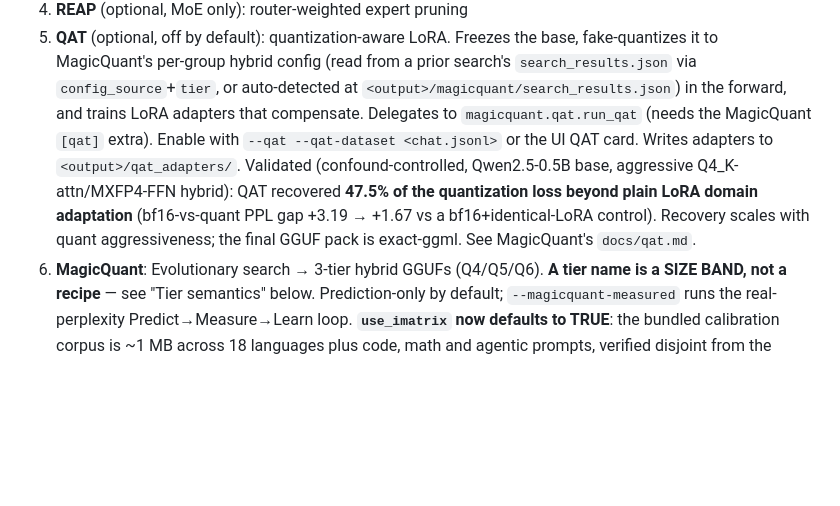
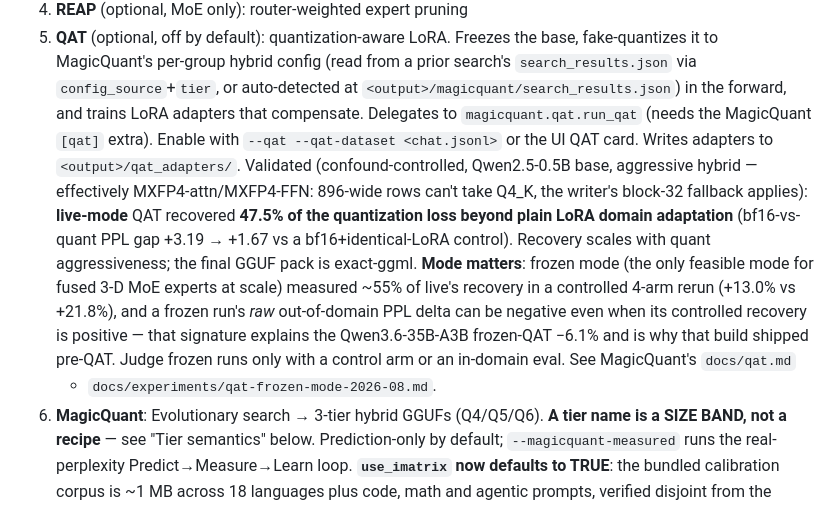
Before and after one commit to lucasmcoleman/Foundry, a Markdown page: CLAUDE.md, the part around the change. Drawn GitHub-style; blank space fills up the shorter version.

Commit message:
docs: QAT mode caveats from the 4-arm control experiment
Claude-Session: https://claude.ai/code/session_01AhYv13jkJ57boGYxDmesmS

```diff
--- a/CLAUDE.md
+++ b/CLAUDE.md
@@ -106,11 +106,19 @@ This system runs on a Strix Halo APU where GPU and CPU share 124 GB of system RA
    adapters that compensate. Delegates to `magicquant.qat.run_qat` (needs the
    MagicQuant `[qat]` extra). Enable with `--qat --qat-dataset <chat.jsonl>` or
    the UI QAT card. Writes adapters to `<output>/qat_adapters/`. Validated
-   (confound-controlled, Qwen2.5-0.5B base, aggressive Q4_K-attn/MXFP4-FFN hybrid):
-   QAT recovered **47.5% of the quantization loss beyond plain LoRA domain
-   adaptation** (bf16-vs-quant PPL gap +3.19 → +1.67 vs a bf16+identical-LoRA
-   control). Recovery scales with quant aggressiveness; the final GGUF pack is
-   exact-ggml. See MagicQuant's `docs/qat.md`.
+   (confound-controlled, Qwen2.5-0.5B base, aggressive hybrid — effectively
+   MXFP4-attn/MXFP4-FFN: 896-wide rows can't take Q4_K, the writer's block-32
+   fallback applies): **live-mode** QAT recovered **47.5% of the quantization
+   loss beyond plain LoRA domain adaptation** (bf16-vs-quant PPL gap
+   +3.19 → +1.67 vs a bf16+identical-LoRA control). Recovery scales with quant
+   aggressiveness; the final GGUF pack is exact-ggml. **Mode matters**: frozen
+   mode (the only feasible mode for fused 3-D MoE experts at scale) measured
+   ~55% of live's recovery in a controlled 4-arm rerun (+13.0% vs +21.8%), and
+   a frozen run's *raw* out-of-domain PPL delta can be negative even when its
+   controlled recovery is positive — that signature explains the Qwen3.6-35B-A3B
+   frozen-QAT −6.1% and is why that build shipped pre-QAT. Judge frozen runs
+   only with a control arm or an in-domain eval. See MagicQuant's `docs/qat.md`
+   + `docs/experiments/qat-frozen-mode-2026-08.md`.
 6. **MagicQuant**: Evolutionary search → 3-tier hybrid GGUFs (Q4/Q5/Q6).
    **A tier name is a SIZE BAND, not a recipe** — see "Tier semantics" below.
    Prediction-only by default; `--magicquant-measured` runs the real-perplexity
```
